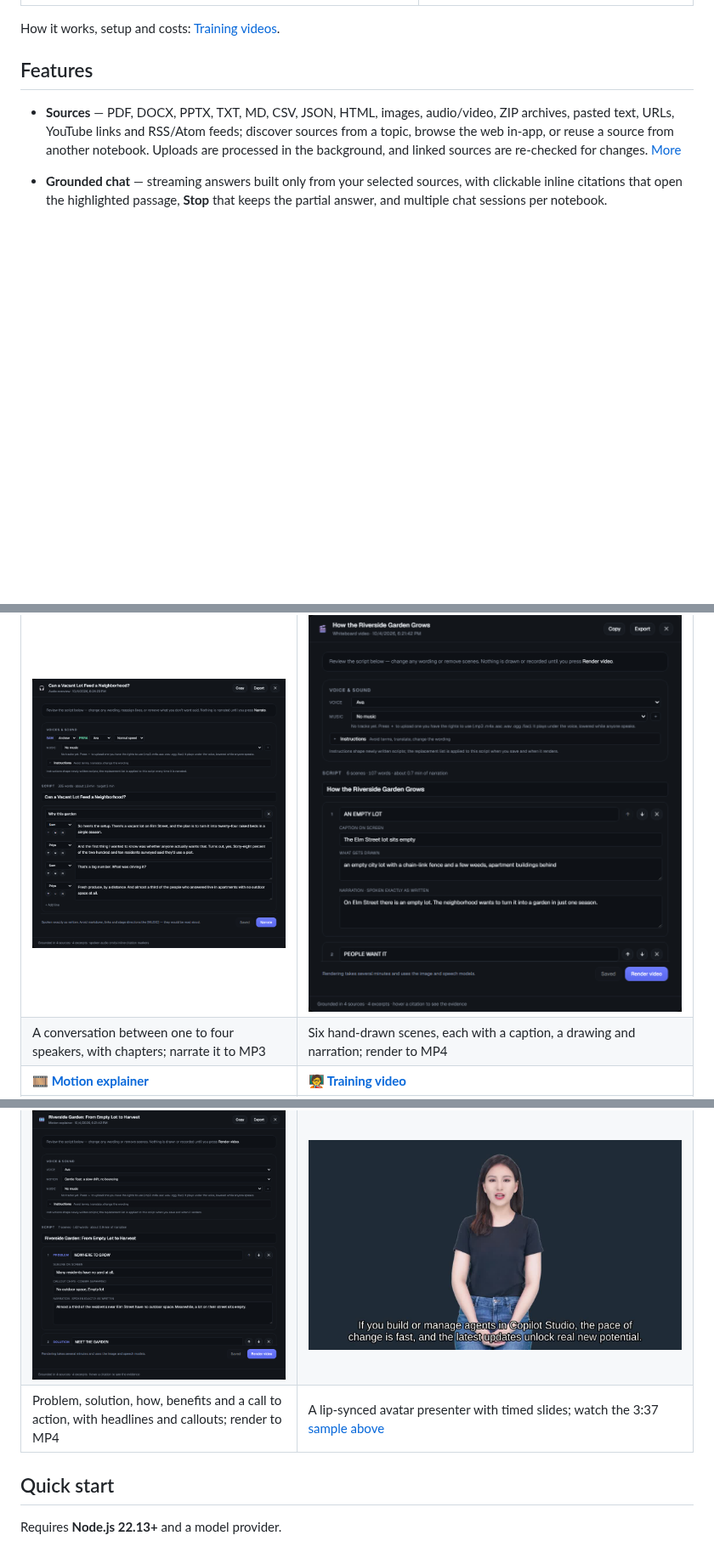
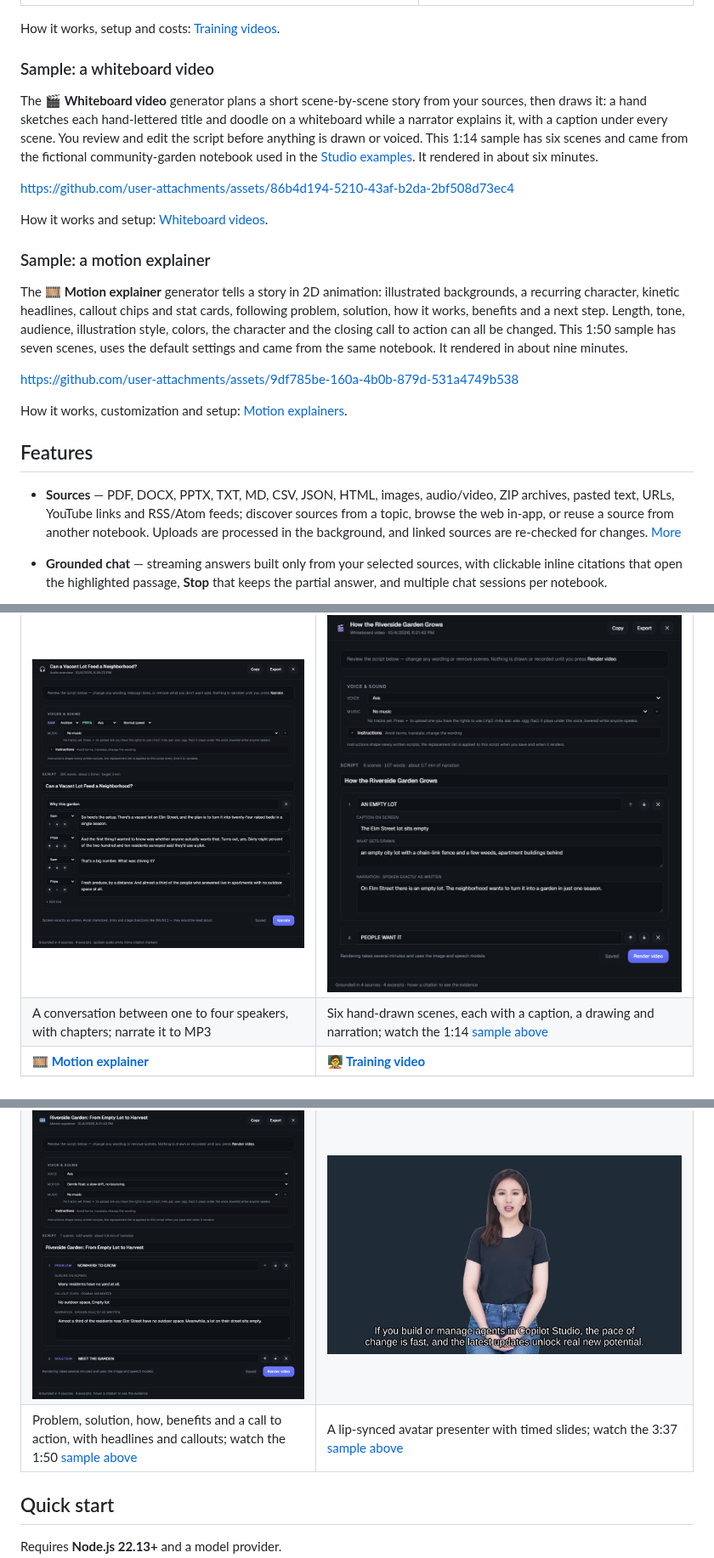
Before and after one commit to russrimm/InfiniAIBook, a Markdown page: README.md, 3 parts joined by grey strips. Shown at 85% size. Rendered like a GitHub page; blank space fills up the shorter version.

Commit message:
Show sample whiteboard and motion videos in the README and docs
Both were generated from the fictional community-garden notebook with default settings and rendered unedited. The README embeds them like the training video sample; the feature docs link a poster frame to each.

Co-authored-by: Copilot App <223556219+Copilot@users.noreply.github.com>

```diff
--- a/README.md
+++ b/README.md
@@ -44,6 +44,34 @@ https://github.com/user-attachments/assets/7651fdca-42dd-45e4-8e56-f56f07c3b6d9
 | ![Training video card in the Studio panel with trainer, voice, length and background choices](docs/screenshots/training-card.png) | ![Finished training video playing above the editable transcript, with presenter settings and a Render again button](docs/screenshots/training-editor.png) |
 
 How it works, setup and costs: [Training videos](docs/training-videos.md).
+
+### Sample: a whiteboard video
+
+The 🎬 **Whiteboard video** generator plans a short scene-by-scene story from
+your sources, then draws it: a hand sketches each hand-lettered title and
+doodle on a whiteboard while a narrator explains it, with a caption under every
+scene. You review and edit the script before anything is drawn or voiced. This
+1:14 sample has six scenes and came from the fictional community-garden
+notebook used in the [Studio examples](#studio-examples). It rendered in about
+six minutes.
+
+https://github.com/user-attachments/assets/86b4d194-5210-43af-b2da-2bf508d73ec4
+
+How it works and setup: [Whiteboard videos](docs/whiteboard-videos.md).
+
+### Sample: a motion explainer
+
+The 🎞️ **Motion explainer** generator tells a story in 2D animation:
+illustrated backgrounds, a recurring character, kinetic headlines, callout chips
+and stat cards, following problem, solution, how it works, benefits and a next
+step. Length, tone, audience, illustration style, colors, the character and the
+closing call to action can all be changed. This 1:50 sample has seven scenes,
+uses the default settings and came from the same notebook. It rendered in about
+nine minutes.
+
+https://github.com/user-attachments/assets/9df785be-160a-4b0b-879d-531a4749b538
+
+How it works, customization and setup: [Motion explainers](docs/motion-explainers.md).
 
 ## Features
 
@@ -151,10 +179,10 @@ videos also need an image model and Python; see
 | 🎧 [Audio overview](docs/audio-overviews.md) | 🎬 [Whiteboard video](docs/whiteboard-videos.md) |
 |---|---|
 | ![Audio overview script editor with two named hosts, voices, music and chaptered lines](docs/screenshots/studio/audio-overview.png) | ![Whiteboard video script with a caption, drawing description and narration for each scene](docs/screenshots/studio/whiteboard-video.png) |
-| A conversation between one to four speakers, with chapters; narrate it to MP3 | Six hand-drawn scenes, each with a caption, a drawing and narration; render to MP4 |
+| A conversation between one to four speakers, with chapters; narrate it to MP3 | Six hand-drawn scenes, each with a caption, a drawing and narration; watch the 1:14 [sample above](#sample-a-whiteboard-video) |
 | **🎞️ [Motion explainer](docs/motion-explainers.md)** | **🧑‍🏫 [Training video](docs/training-videos.md)** |
 | ![Motion explainer script with story beats, on-screen headlines, callout chips and narration](docs/screenshots/studio/motion-explainer.png) | [![A presenter on a slate background, with the subtitle "If you build or manage agents in Copilot Studio, the pace of change is fast"](docs/screenshots/training-video.jpg)](#sample-an-avatar-training-video) |
-| Problem, solution, how, benefits and a call to action, with headlines and callouts; render to MP4 | A lip-synced avatar presenter with timed slides; watch the 3:37 [sample above](#sample-an-avatar-training-video) |
+| Problem, solution, how, benefits and a call to action, with headlines and callouts; watch the 1:50 [sample above](#sample-a-motion-explainer) | A lip-synced avatar presenter with timed slides; watch the 3:37 [sample above](#sample-an-avatar-training-video) |
 
 ## Quick start
 
```
Also changed, not shown: docs/motion-explainers.md (+10 -0 lines), docs/whiteboard-videos.md (+11 -0 lines), docs/screenshots/motion-explainer.jpg (added), docs/screenshots/whiteboard-video.jpg (added).
